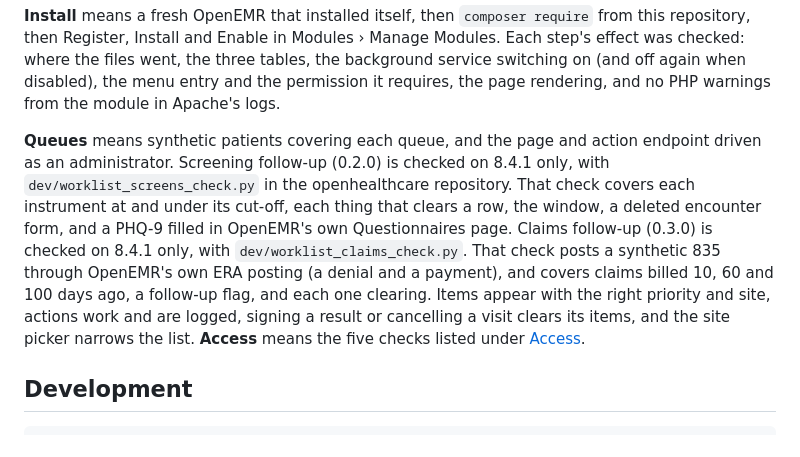
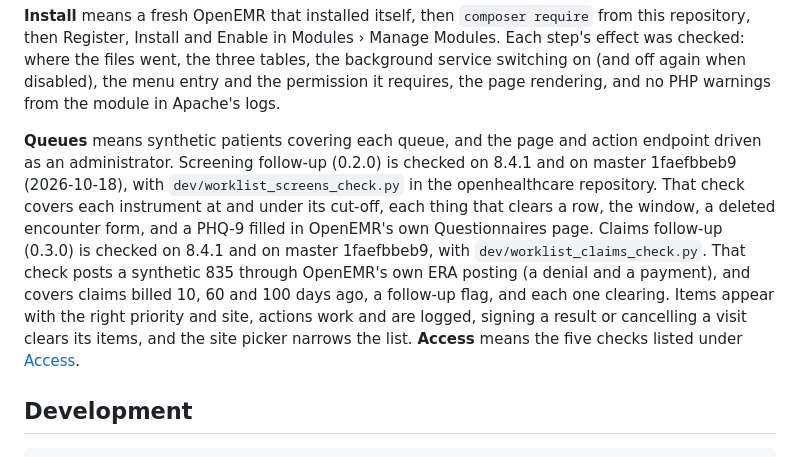
Before and after one commit to anun333/oe-module-staff-worklist, a Markdown page: README.md, the part around the change. GitHub-like rendering.

Commit message:
docs: checked on OpenEMR master 1faefbbeb9
Co-Authored-By: Claude Opus 5.5 <noreply@anthropic.com>

```diff
--- a/README.md
+++ b/README.md
@@ -189,7 +189,7 @@ On 8.1.0, 8.2.0, 8.3.0 and 8.4.0 (checked 2026-10-12 with `dev/module_compat_che
 
 **Install** means a fresh OpenEMR that installed itself, then `composer require` from this repository, then Register, Install and Enable in Modules › Manage Modules. Each step's effect was checked: where the files went, the three tables, the background service switching on (and off again when disabled), the menu entry and the permission it requires, the page rendering, and no PHP warnings from the module in Apache's logs.
 
-**Queues** means synthetic patients covering each queue, and the page and action endpoint driven as an administrator. Screening follow-up (0.2.0) is checked on 8.4.1 only, with `dev/worklist_screens_check.py` in the openhealthcare repository. That check covers each instrument at and under its cut-off, each thing that clears a row, the window, a deleted encounter form, and a PHQ-9 filled in OpenEMR's own Questionnaires page. Claims follow-up (0.3.0) is checked on 8.4.1 only, with `dev/worklist_claims_check.py`. That check posts a synthetic 835 through OpenEMR's own ERA posting (a denial and a payment), and covers claims billed 10, 60 and 100 days ago, a follow-up flag, and each one clearing. Items appear with the right priority and site, actions work and are logged, signing a result or cancelling a visit clears its items, and the site picker narrows the list. **Access** means the five checks listed under [Access](#access).
+**Queues** means synthetic patients covering each queue, and the page and action endpoint driven as an administrator. Screening follow-up (0.2.0) is checked on 8.4.1 and on master 1faefbbeb9 (2026-10-18), with `dev/worklist_screens_check.py` in the openhealthcare repository. That check covers each instrument at and under its cut-off, each thing that clears a row, the window, a deleted encounter form, and a PHQ-9 filled in OpenEMR's own Questionnaires page. Claims follow-up (0.3.0) is checked on 8.4.1 and on master 1faefbbeb9, with `dev/worklist_claims_check.py`. That check posts a synthetic 835 through OpenEMR's own ERA posting (a denial and a payment), and covers claims billed 10, 60 and 100 days ago, a follow-up flag, and each one clearing. Items appear with the right priority and site, actions work and are logged, signing a result or cancelling a visit clears its items, and the site picker narrows the list. **Access** means the five checks listed under [Access](#access).
 
 ## Development
 
```
